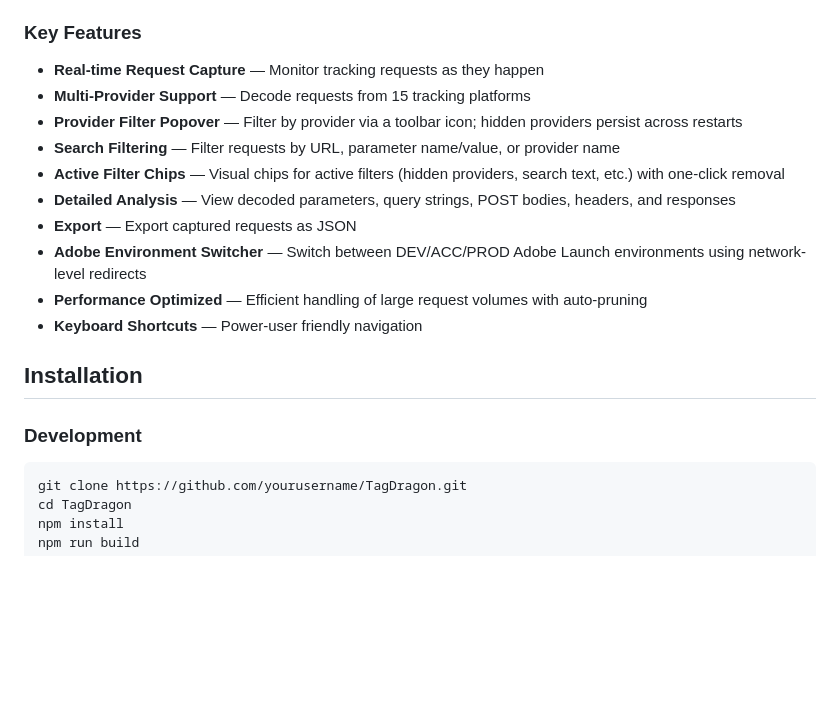
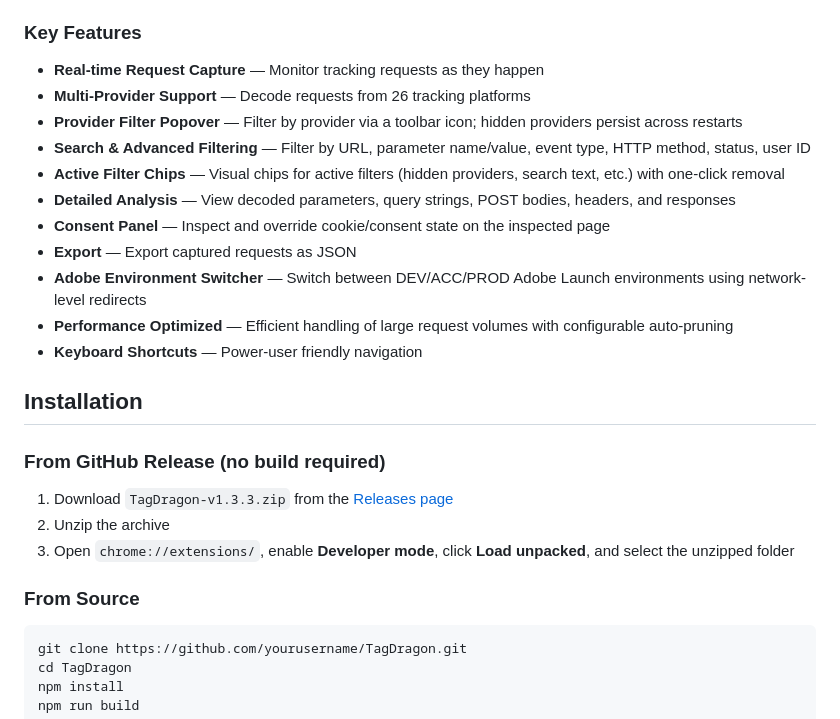
Before and after one commit to onbezucha/tagdragon, a Markdown page: README.md, the part around one of its changes. GitHub-like rendering; blank space fills up the shorter version.

````diff
--- a/README.md
+++ b/README.md
@@ -21,19 +21,25 @@
 ### Key Features
 
 - **Real-time Request Capture** — Monitor tracking requests as they happen
-- **Multi-Provider Support** — Decode requests from 15 tracking platforms
+- **Multi-Provider Support** — Decode requests from 26 tracking platforms
 - **Provider Filter Popover** — Filter by provider via a toolbar icon; hidden providers persist across restarts
-- **Search Filtering** — Filter requests by URL, parameter name/value, or provider name
+- **Search & Advanced Filtering** — Filter by URL, parameter name/value, event type, HTTP method, status, user ID
 - **Active Filter Chips** — Visual chips for active filters (hidden providers, search text, etc.) with one-click removal
 - **Detailed Analysis** — View decoded parameters, query strings, POST bodies, headers, and responses
+- **Consent Panel** — Inspect and override cookie/consent state on the inspected page
 - **Export** — Export captured requests as JSON
 - **Adobe Environment Switcher** — Switch between DEV/ACC/PROD Adobe Launch environments using network-level redirects
-- **Performance Optimized** — Efficient handling of large request volumes with auto-pruning
+- **Performance Optimized** — Efficient handling of large request volumes with configurable auto-pruning
 - **Keyboard Shortcuts** — Power-user friendly navigation
 
 ## Installation
 
-### Development
+### From GitHub Release (no build required)
+
+1. Download `TagDragon-v1.3.3.zip` from the [Releases page](https://github.com/yourusername/TagDragon/releases)
+2. Unzip the archive
+3. Open `chrome://extensions/`, enable **Developer mode**, click **Load unpacked**, and select the unzipped folder
+### From Source
 
 ```bash
 git clone https://github.com/yourusername/TagDragon.git
````
Also changed, not shown: other parts of README.md (+62 -23 lines).
